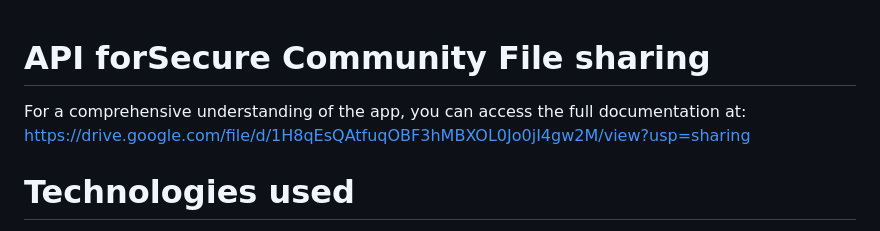
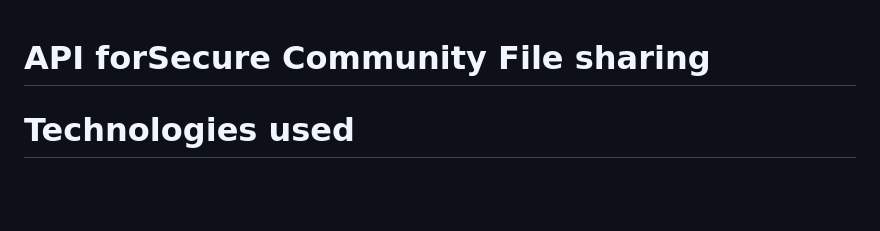
Before and after one commit to omaressamheagazy/Secure_community_file_sharing_system, a Markdown page: README.md, the part around the change. Rendered like a GitHub page; blank space fills up the shorter version.

```diff
--- a/README.md
+++ b/README.md
@@ -1,7 +1,5 @@
 
 # API forSecure Community File sharing
-
-For a comprehensive understanding of the app, you can access the full documentation at: https://drive.google.com/file/d/1H8qEsQAtfuqOBF3hMBXOL0Jo0jI4gw2M/view?usp=sharing
 
 # Technologies used
 
```
